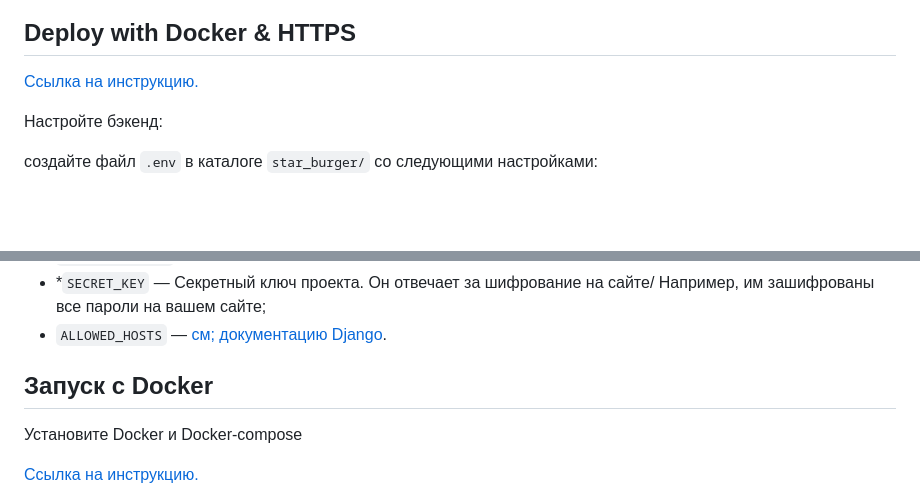
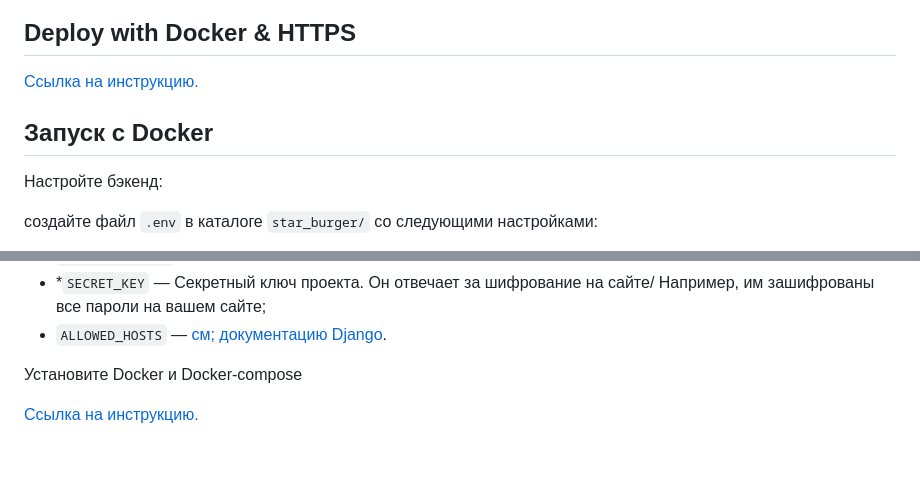
Before and after one commit to depocoder/star-burger, a Markdown page: README.md, 2 parts joined by grey strips. Drawn GitHub-style; blank space fills up the shorter version.

```diff
--- a/README.md
+++ b/README.md
@@ -19,6 +19,8 @@
 
 [Ссылка на инструкцию.](https://github.com/depocoder/star-burger/blob/main/DOCKER_DEPLOY_README.md)
 
+## Запуск с Docker
+
 Настройте бэкенд:
 
 создайте файл `.env` в каталоге `star_burger/` со следующими настройками:
@@ -36,7 +38,6 @@
 - *`SECRET_KEY` — Секретный ключ проекта. Он отвечает за шифрование на сайте/ Например, им зашифрованы все пароли на вашем сайте;
 - `ALLOWED_HOSTS` — [см; документацию Django](https://docs.djangoproject.com/en/3.1/ref/settings/#allowed-hosts).
 
-## Запуск с Docker
 
 Установите Docker и Docker-compose
 
```
